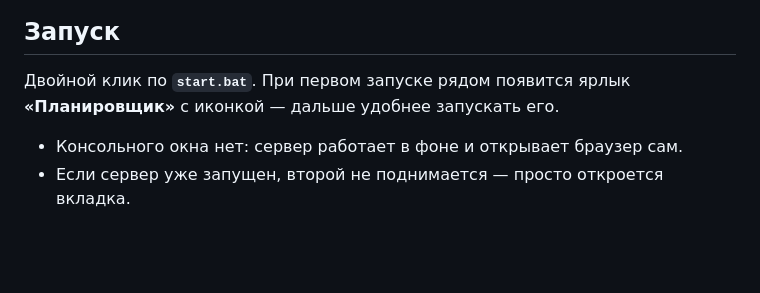
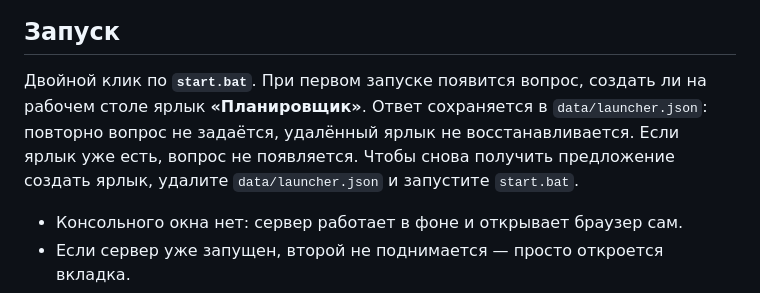
Before and after one commit to yalosyash/team-planner, a Markdown page: README.md, the part around the change. GitHub-like rendering; blank space fills up the shorter version.

```diff
--- a/README.md
+++ b/README.md
@@ -14,8 +14,11 @@
 
 ## Запуск
 
-Двойной клик по **`start.bat`**. При первом запуске рядом появится ярлык
-**«Планировщик»** с иконкой — дальше удобнее запускать его.
+Двойной клик по **`start.bat`**. При первом запуске появится вопрос, создать ли
+на рабочем столе ярлык **«Планировщик»**. Ответ сохраняется в
+`data/launcher.json`: повторно вопрос не задаётся, удалённый ярлык не восстанавливается.
+Если ярлык уже есть, вопрос не появляется. Чтобы снова получить предложение
+создать ярлык, удалите `data/launcher.json` и запустите `start.bat`.
 
 - Консольного окна нет: сервер работает в фоне и открывает браузер сам.
 - Если сервер уже запущен, второй не поднимается — просто откроется вкладка.
```
Also changed, not shown: docs/TODO.md (+127 -194 lines), app/assets/planner-preview.png (added), 11 other files.
